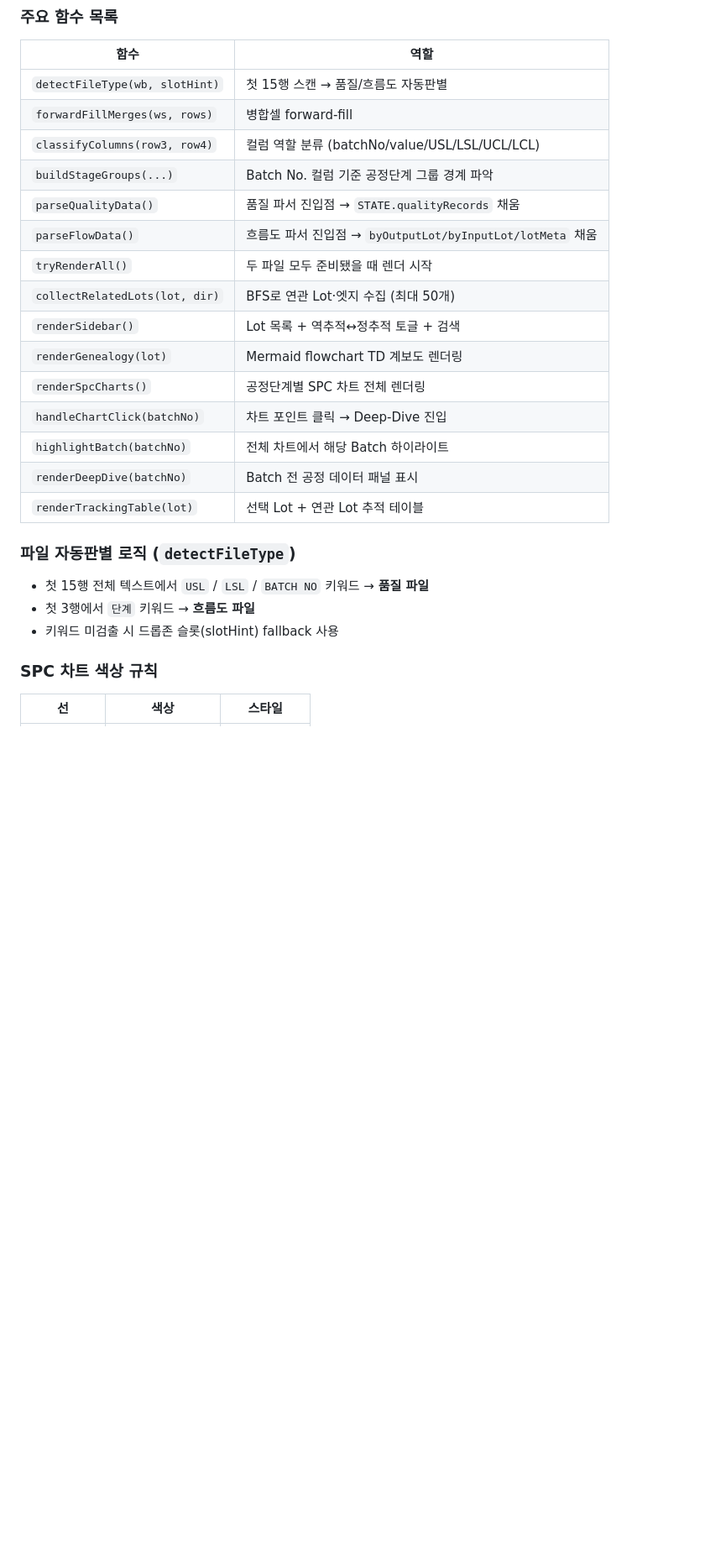
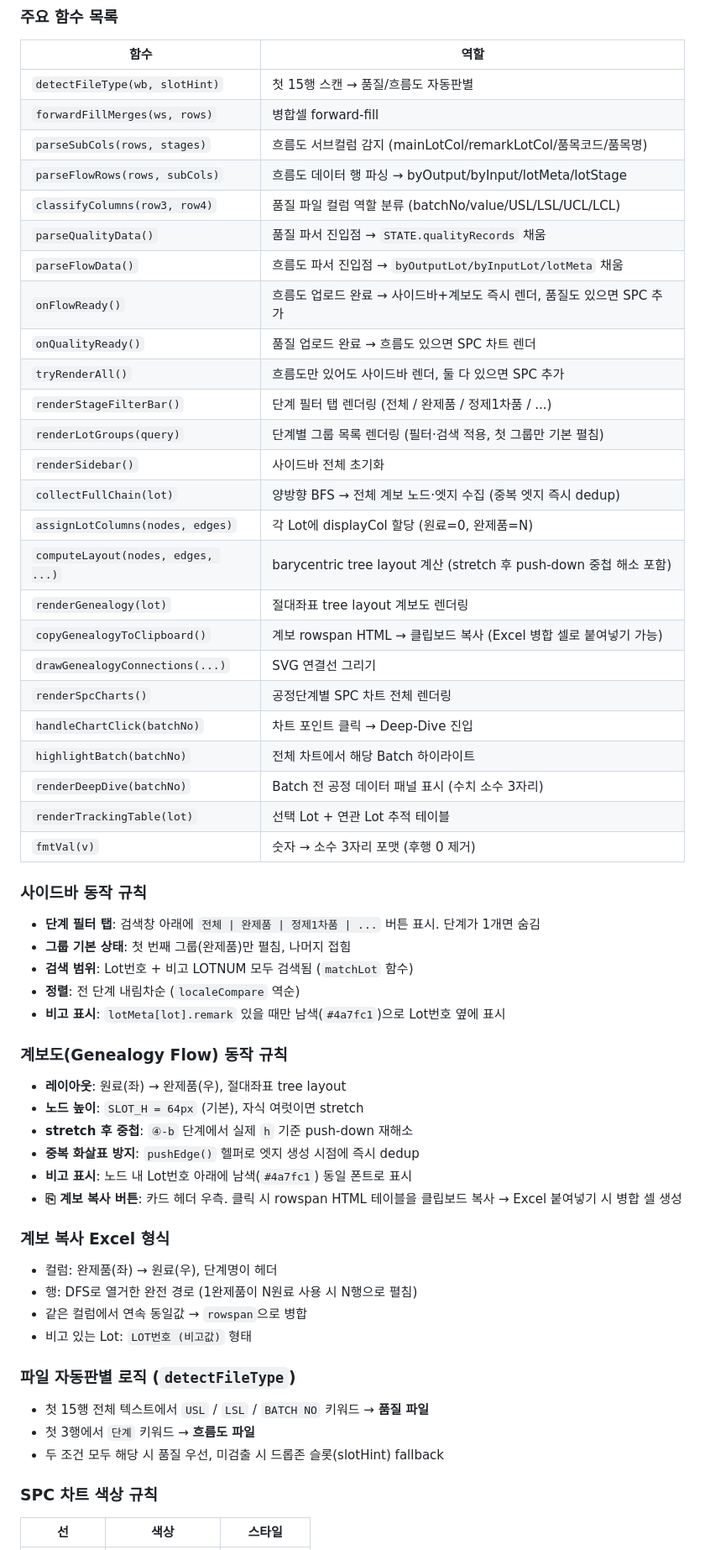
Before and after one commit to ltml112112/QA_manager, a Markdown page: CLAUDE.md, the part around one of its changes. Shown at 84% size. Rendered like a GitHub page; blank space fills up the shorter version.

```diff
--- a/CLAUDE.md
+++ b/CLAUDE.md
@@ -549,24 +572,55 @@ STATE = {
 |------|------|
 | `detectFileType(wb, slotHint)` | 첫 15행 스캔 → 품질/흐름도 자동판별 |
 | `forwardFillMerges(ws, rows)` | 병합셀 forward-fill |
-| `classifyColumns(row3, row4)` | 컬럼 역할 분류 (batchNo/value/USL/LSL/UCL/LCL) |
-| `buildStageGroups(...)` | Batch No. 컬럼 기준 공정단계 그룹 경계 파악 |
+| `parseSubCols(rows, stages)` | 흐름도 서브컬럼 감지 (mainLotCol/remarkLotCol/품목코드/품목명) |
+| `parseFlowRows(rows, subCols)` | 흐름도 데이터 행 파싱 → byOutput/byInput/lotMeta/lotStage |
+| `classifyColumns(row3, row4)` | 품질 파일 컬럼 역할 분류 (batchNo/value/USL/LSL/UCL/LCL) |
 | `parseQualityData()` | 품질 파서 진입점 → `STATE.qualityRecords` 채움 |
 | `parseFlowData()` | 흐름도 파서 진입점 → `byOutputLot/byInputLot/lotMeta` 채움 |
-| `tryRenderAll()` | 두 파일 모두 준비됐을 때 렌더 시작 |
-| `collectRelatedLots(lot, dir)` | BFS로 연관 Lot·엣지 수집 (최대 50개) |
-| `renderSidebar()` | Lot 목록 + 역추적↔정추적 토글 + 검색 |
-| `renderGenealogy(lot)` | Mermaid flowchart TD 계보도 렌더링 |
+| `onFlowReady()` | 흐름도 업로드 완료 → 사이드바+계보도 즉시 렌더, 품질도 있으면 SPC 추가 |
+| `onQualityReady()` | 품질 업로드 완료 → 흐름도 있으면 SPC 차트 렌더 |
+| `tryRenderAll()` | 흐름도만 있어도 사이드바 렌더, 둘 다 있으면 SPC 추가 |
+| `renderStageFilterBar()` | 단계 필터 탭 렌더링 (전체 / 완제품 / 정제1차품 / ...) |
+| `renderLotGroups(query)` | 단계별 그룹 목록 렌더링 (필터·검색 적용, 첫 그룹만 기본 펼침) |
+| `renderSidebar()` | 사이드바 전체 초기화 |
+| `collectFullChain(lot)` | 양방향 BFS → 전체 계보 노드·엣지 수집 (중복 엣지 즉시 dedup) |
+| `assignLotColumns(nodes, edges)` | 각 Lot에 displayCol 할당 (원료=0, 완제품=N) |
+| `computeLayout(nodes, edges, ...)` | barycentric tree layout 계산 (stretch 후 push-down 중첩 해소 포함) |
+| `renderGenealogy(lot)` | 절대좌표 tree layout 계보도 렌더링 |
+| `copyGenealogyToClipboard()` | 계보 rowspan HTML → 클립보드 복사 (Excel 병합 셀로 붙여넣기 가능) |
+| `drawGenealogyConnections(...)` | SVG 연결선 그리기 |
 | `renderSpcCharts()` | 공정단계별 SPC 차트 전체 렌더링 |
 | `handleChartClick(batchNo)` | 차트 포인트 클릭 → Deep-Dive 진입 |
 | `highlightBatch(batchNo)` | 전체 차트에서 해당 Batch 하이라이트 |
-| `renderDeepDive(batchNo)` | Batch 전 공정 데이터 패널 표시 |
+| `renderDeepDive(batchNo)` | Batch 전 공정 데이터 패널 표시 (수치 소수 3자리) |
 | `renderTrackingTable(lot)` | 선택 Lot + 연관 Lot 추적 테이블 |
+| `fmtVal(v)` | 숫자 → 소수 3자리 포맷 (후행 0 제거) |
+
+### 사이드바 동작 규칙
+- **단계 필터 탭**: 검색창 아래에 `전체 | 완제품 | 정제1차품 | ...` 버튼 표시. 단계가 1개면 숨김
+- **그룹 기본 상태**: 첫 번째 그룹(완제품)만 펼침, 나머지 접힘
+- **검색 범위**: Lot번호 + 비고 LOTNUM 모두 검색됨 (`matchLot` 함수)
+- **정렬**: 전 단계 내림차순 (`localeCompare` 역순)
+- **비고 표시**: `lotMeta[lot].remark` 있을 때만 남색(`#4a7fc1`)으로 Lot번호 옆에 표시
+
+### 계보도(Genealogy Flow) 동작 규칙
+- **레이아웃**: 원료(좌) → 완제품(우), 절대좌표 tree layout
+- **노드 높이**: `SLOT_H = 64px` (기본), 자식 여럿이면 stretch
+- **stretch 후 중첩**: `④-b` 단계에서 실제 `h` 기준 push-down 재해소
+- **중복 화살표 방지**: `pushEdge()` 헬퍼로 엣지 생성 시점에 즉시 dedup
+- **비고 표시**: 노드 내 Lot번호 아래에 남색(`#4a7fc1`) 동일 폰트로 표시
+- **⎘ 계보 복사 버튼**: 카드 헤더 우측. 클릭 시 rowspan HTML 테이블을 클립보드 복사 → Excel 붙여넣기 시 병합 셀 생성
+
+### 계보 복사 Excel 형식
+- 컬럼: 완제품(좌) → 원료(우), 단계명이 헤더
+- 행: DFS로 열거한 완전 경로 (1완제품이 N원료 사용 시 N행으로 펼침)
+- 같은 컬럼에서 연속 동일값 → `rowspan`으로 병합
+- 비고 있는 Lot: `LOT번호 (비고값)` 형태
 
 ### 파일 자동판별 로직 (`detectFileType`)
 - 첫 15행 전체 텍스트에서 `USL` / `LSL` / `BATCH NO` 키워드 → **품질 파일**
 - 첫 3행에서 `단계` 키워드 → **흐름도 파일**
-- 키워드 미검출 시 드롭존 슬롯(slotHint) fallback 사용
+- 두 조건 모두 해당 시 품질 우선, 미검출 시 드롭존 슬롯(slotHint) fallback
 
 ### SPC 차트 색상 규칙
 | 선 | 색상 | 스타일 |
```
Also changed, not shown: other parts of CLAUDE.md (+51 -22 lines).
